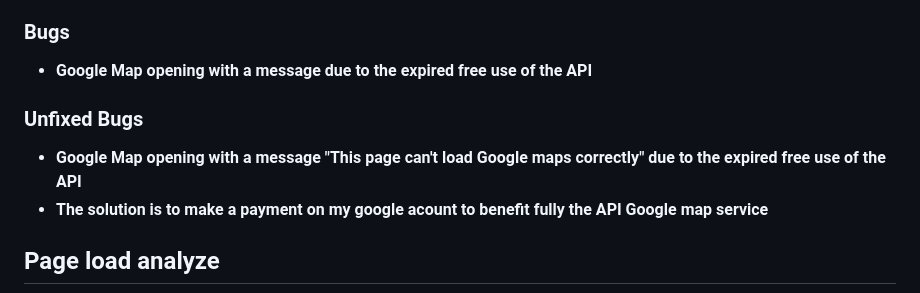
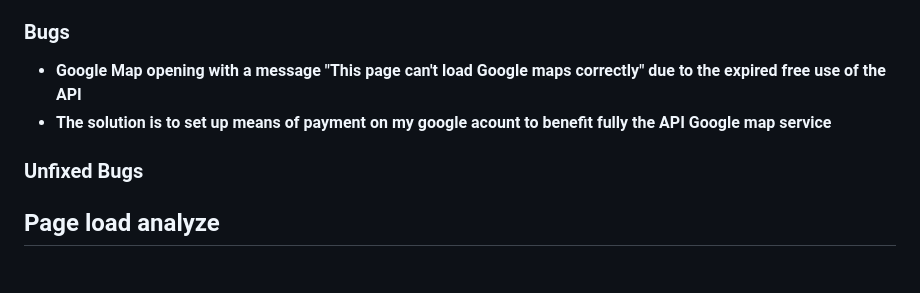
Before and after one commit to k-frederic/JS_Milestone-Project_2_page, a Markdown page: README.md, the part around the change. Drawn GitHub-style; blank space fills up the shorter version.

Commit message:
Updated some information on  readme.md file

```diff
--- a/README.md
+++ b/README.md
@@ -280,12 +280,11 @@ The method used to complete each test is direct input, which consist of copying
  - ![test screenshot](/assets/images/Screenshot%202024-04-14%20at%2019.22.02.png"Test errors")
 
 ### Bugs
-- __Google Map opening with a message due to the expired free use of the API__
-
+-  __Google Map opening with a message "This page can't load Google maps correctly" due to the expired free use of the API__
+- __The solution is to set up means of payment on my google acount to benefit fully the API Google map service__
 
 ### Unfixed Bugs
--  __Google Map opening with a message "This page can't load Google maps correctly" due to the expired free use of the API__
-- __The solution is to make a payment on my google acount to benefit fully the API Google map service__
+
 
 ## Page load analyze
 - ![test screenshot](/assets/images/Screenshot%202024-04-14%20at%2019.34.43.png "Test errors")
```
